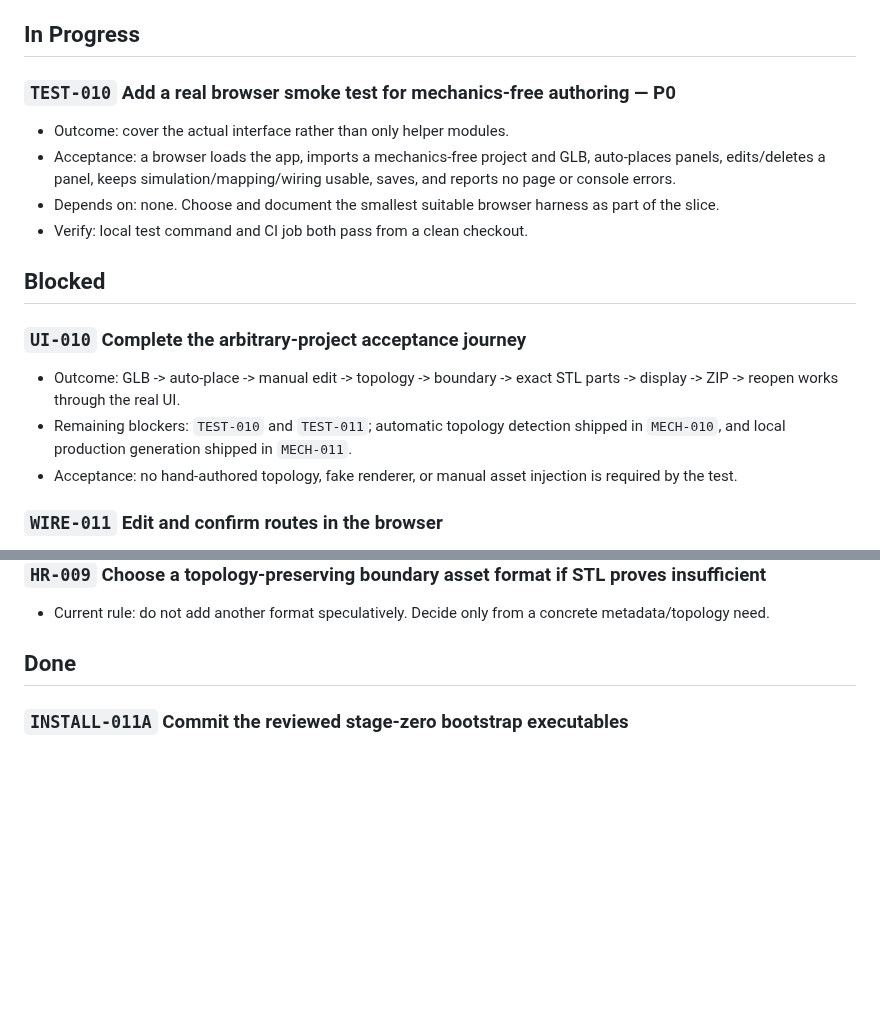
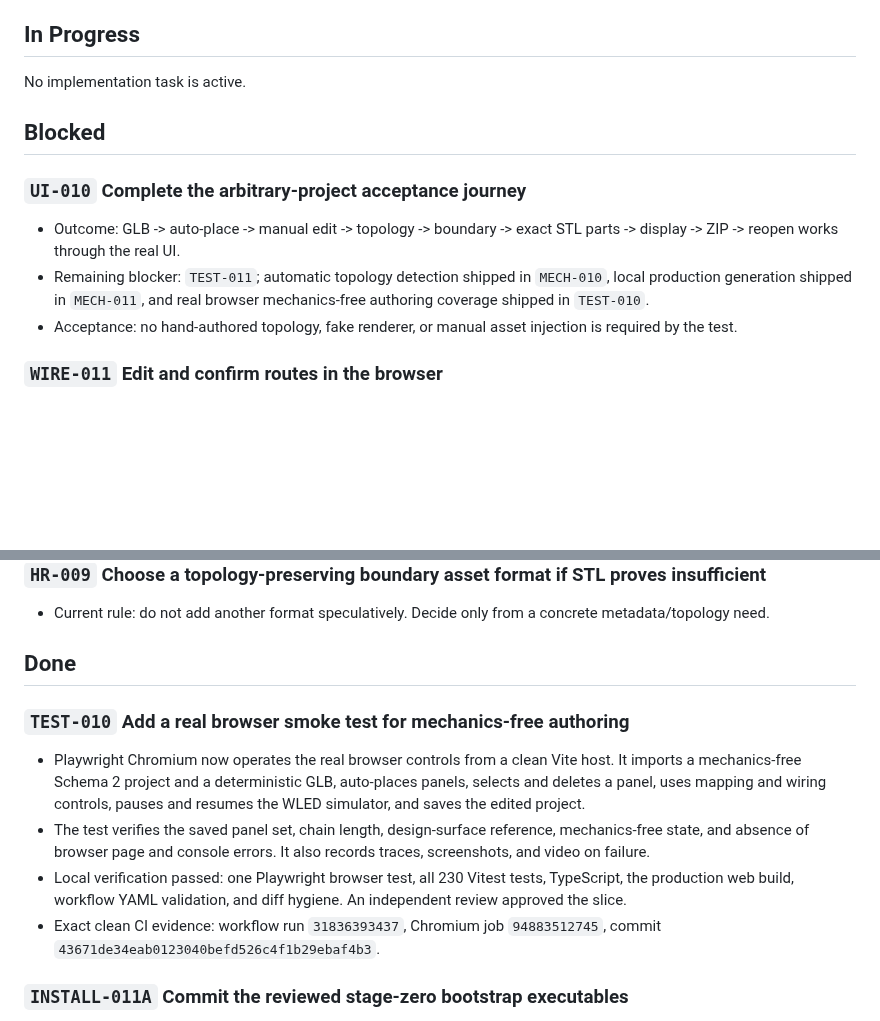
Before and after one commit to MateSteinforth/LOO-UME, a Markdown page: TASKS.md, 2 parts joined by grey strips. Rendered like a GitHub page; blank space fills up the shorter version.

Commit message:
docs: close TEST-010 after browser CI

```diff
--- a/TASKS.md
+++ b/TASKS.md
@@ -169,19 +169,14 @@ Tasks are ordered. The primary agent automatically takes the first unblocked ite
 
 ## In Progress
 
-### `TEST-010` Add a real browser smoke test for mechanics-free authoring — P0
-
-- Outcome: cover the actual interface rather than only helper modules.
-- Acceptance: a browser loads the app, imports a mechanics-free project and GLB, auto-places panels, edits/deletes a panel, keeps simulation/mapping/wiring usable, saves, and reports no page or console errors.
-- Depends on: none. Choose and document the smallest suitable browser harness as part of the slice.
-- Verify: local test command and CI job both pass from a clean checkout.
+No implementation task is active.
 
 ## Blocked
 
 ### `UI-010` Complete the arbitrary-project acceptance journey
 
 - Outcome: GLB -> auto-place -> manual edit -> topology -> boundary -> exact STL parts -> display -> ZIP -> reopen works through the real UI.
-- Remaining blockers: `TEST-010` and `TEST-011`; automatic topology detection shipped in `MECH-010`, and local production generation shipped in `MECH-011`.
+- Remaining blocker: `TEST-011`; automatic topology detection shipped in `MECH-010`, local production generation shipped in `MECH-011`, and real browser mechanics-free authoring coverage shipped in `TEST-010`.
 - Acceptance: no hand-authored topology, fake renderer, or manual asset injection is required by the test.
 
 ### `WIRE-011` Edit and confirm routes in the browser
@@ -245,6 +240,13 @@ Tasks are ordered. The primary agent automatically takes the first unblocked ite
 - Current rule: do not add another format speculatively. Decide only from a concrete metadata/topology need.
 
 ## Done
+
+### `TEST-010` Add a real browser smoke test for mechanics-free authoring
+
+- Playwright Chromium now operates the real browser controls from a clean Vite host. It imports a mechanics-free Schema 2 project and a deterministic GLB, auto-places panels, selects and deletes a panel, uses mapping and wiring controls, pauses and resumes the WLED simulator, and saves the edited project.
+- The test verifies the saved panel set, chain length, design-surface reference, mechanics-free state, and absence of browser page and console errors. It also records traces, screenshots, and video on failure.
+- Local verification passed: one Playwright browser test, all 230 Vitest tests, TypeScript, the production web build, workflow YAML validation, and diff hygiene. An independent review approved the slice.
+- Exact clean CI evidence: workflow run `31836393437`, Chromium job `94883512745`, commit `43671de34eab0123040befd526c4f1b29ebaf4b3`.
 
 ### `INSTALL-011A` Commit the reviewed stage-zero bootstrap executables
 
```
